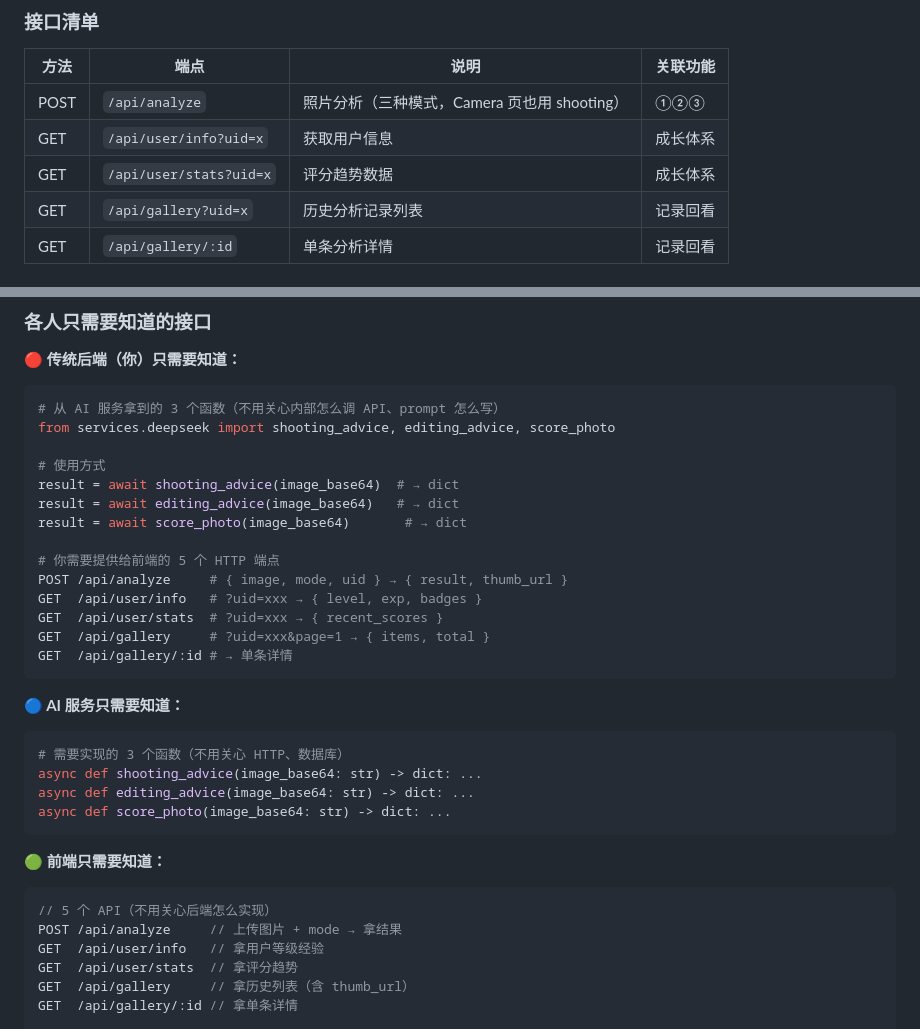
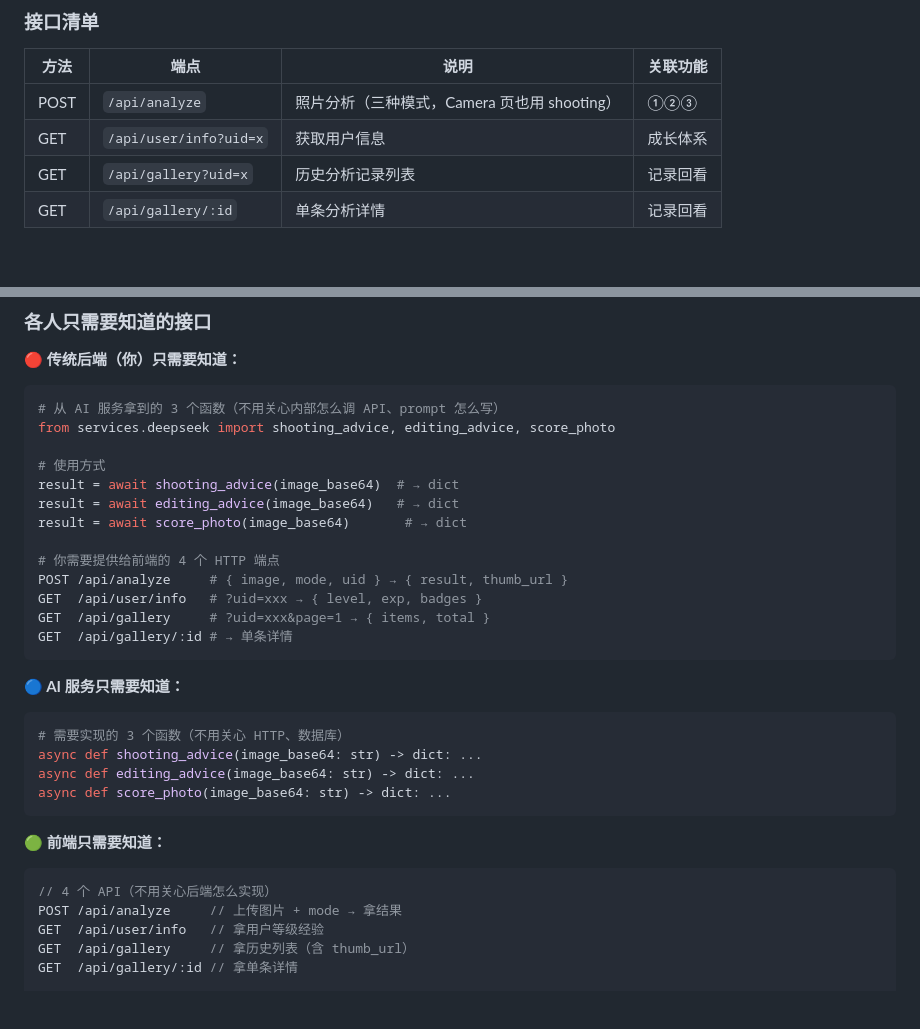
Before and after one commit to Tedd-Chew/Photography-Partner, a Markdown page: ARCHITECTURE.md, 2 parts joined by grey strips. GitHub-like rendering; blank space fills up the shorter version.

Commit message:
docs: 移除 stats 端点 — API 从 5 个精简到 4 个

````diff
--- a/ARCHITECTURE.md
+++ b/ARCHITECTURE.md
@@ -457,7 +457,6 @@ ANALYZE_PROMPT = """你是一位专业摄影后期导师。分析这张照片的
 |------|------|------|----------|
 | POST | `/api/analyze` | 照片分析（三种模式，Camera 页也用 shooting） | ①②③ |
 | GET | `/api/user/info?uid=x` | 获取用户信息 | 成长体系 |
-| GET | `/api/user/stats?uid=x` | 评分趋势数据 | 成长体系 |
 | GET | `/api/gallery?uid=x` | 历史分析记录列表 | 记录回看 |
 | GET | `/api/gallery/:id` | 单条分析详情 | 记录回看 |
 
@@ -1653,10 +1652,9 @@ result = await shooting_advice(image_base64)  # → dict
 result = await editing_advice(image_base64)   # → dict
 result = await score_photo(image_base64)       # → dict
 
-# 你需要提供给前端的 5 个 HTTP 端点
+# 你需要提供给前端的 4 个 HTTP 端点
 POST /api/analyze     # { image, mode, uid } → { result, thumb_url }
 GET  /api/user/info   # ?uid=xxx → { level, exp, badges }
-GET  /api/user/stats  # ?uid=xxx → { recent_scores }
 GET  /api/gallery     # ?uid=xxx&page=1 → { items, total }
 GET  /api/gallery/:id # → 单条详情
 ```
@@ -1673,10 +1671,9 @@ async def score_photo(image_base64: str) -> dict: ...
 **🟢 前端只需要知道：**
 
 ```javascript
-// 5 个 API（不用关心后端怎么实现）
+// 4 个 API（不用关心后端怎么实现）
 POST /api/analyze     // 上传图片 + mode → 拿结果
 GET  /api/user/info   // 拿用户等级经验
-GET  /api/user/stats  // 拿评分趋势
 GET  /api/gallery     // 拿历史列表（含 thumb_url）
 GET  /api/gallery/:id // 拿单条详情
 
````
